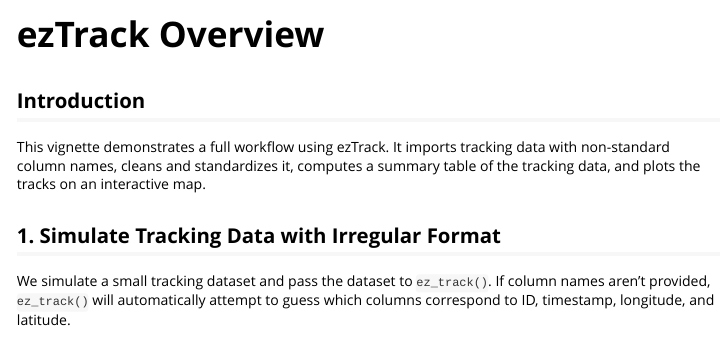
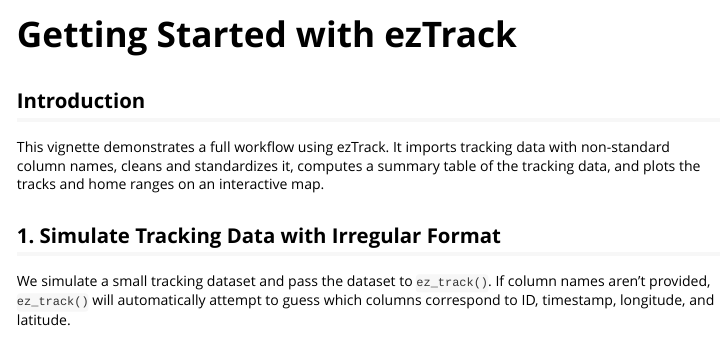
Before and after one commit to taylorbcraft/ezTrack, an R Markdown document (vignettes/getting-started.Rmd): the page in a window 1100 px wide, from its top. Rendered offline with R 4.5, knitr and Pandoc, with nearby package versions; some code elsewhere in the file could not run offline; common packages that the code uses without loading them are loaded.

Commit message:
add vignette

````diff
--- a/vignettes/EZtrack-overview.Rmd
+++ b/vignettes/getting-started.Rmd
@@ -1,10 +1,10 @@
 ---
-title: "ezTrack Overview"
+title: "Getting Started with ezTrack"
 output: rmarkdown::html_vignette
 vignette: >
-  %\VignetteIndexEntry{ezTrack Overview}
+  %\VignetteIndexEntry{Getting Started with ezTrack}
   %\VignetteEngine{knitr::rmarkdown}
-  \usepackage[utf8]{inputenc}
+  %\VignetteEncoding{UTF-8}
 ---
 
 ```{r setup, include = FALSE}
@@ -17,7 +17,7 @@
 
 ## Introduction
 
-This vignette demonstrates a full workflow using ezTrack. It imports tracking data with non-standard column names, cleans and standardizes it, computes a summary table of the tracking data, and plots the tracks on an interactive map.
+This vignette demonstrates a full workflow using ezTrack. It imports tracking data with non-standard column names, cleans and standardizes it, computes a summary table of the tracking data, and plots the tracks and home ranges on an interactive map.
 
 ## 1. Simulate Tracking Data with Irregular Format
 
````
Also changed, not shown: README.md, 1 other file.
